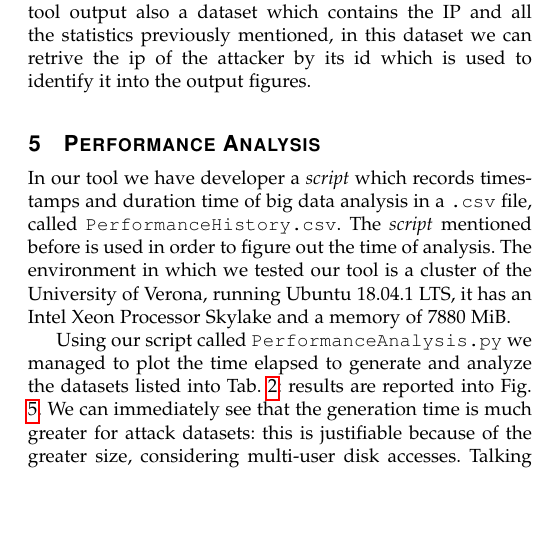
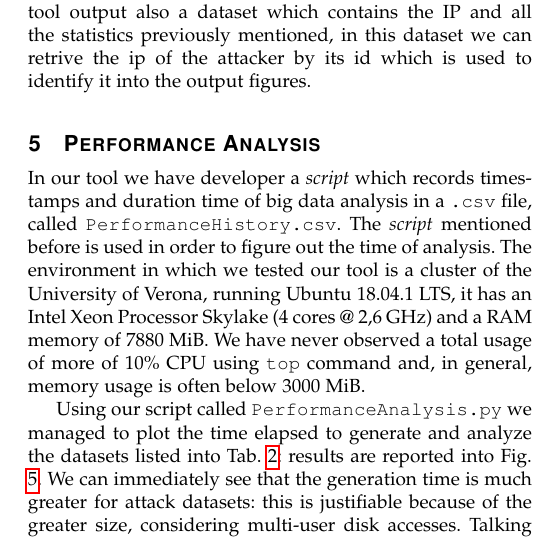
Before and after one commit to Andrea-Perazzoli/DDoS-Network-Flow-Forensics-Analyser-report, a LaTeX paper (DDoS Forencsis Analysis.tex, which reads sections/PerformanceAnalysis.tex): part of one column of page 4 of 5, cut so that both start at the same text, the shorter picture padded with empty space. Compiled offline with pdfLaTeX; a missing font is replaced by an installed copy or a similar font; a LaTeX package or settings file that is missing is left out.

Commit message:
PerformanceAnalysis hardware refinements

```diff
--- a/sections/PerformanceAnalysis.tex
+++ b/sections/PerformanceAnalysis.tex
@@ -1,6 +1,6 @@
 \section{Performance Analysis}
 In our tool we have developer a \textit{script} which records timestamps and duration time of big data analysis in a \texttt{.csv} file, called \texttt{PerformanceHistory.csv}. The \textit{script} mentioned before is used in order to figure out the time of analysis.
-The environment in which we tested our tool is a cluster of the University of Verona, running Ubuntu 18.04.1 LTS, it has an Intel Xeon Processor Skylake and a memory of 7880 MiB.
+The environment in which we tested our tool is a cluster of the University of Verona, running Ubuntu 18.04.1 LTS, it has an Intel Xeon Processor Skylake (4 cores @ 2,6 GHz) and a RAM memory of 7880 MiB. We have never observed a total usage of more of 10\% CPU using \texttt{top} command and, in general, memory usage is often below 3000 MiB.
 
 Using our script called \texttt{PerformanceAnalysis.py} we managed to plot the time elapsed to generate and analyze the datasets listed into Tab. \ref{tab:dataset_info}: results are reported into Fig. \ref{fig:datasets_statistics}.
 We can immediately see that the generation time is much greater for attack datasets: this is justifiable because of the greater size, considering multi-user disk accesses.
```
